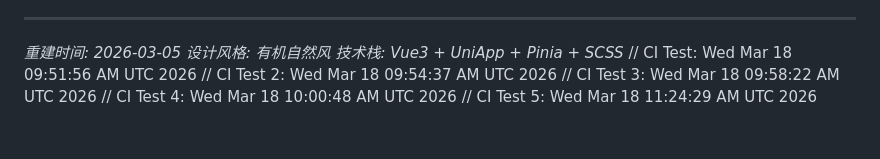
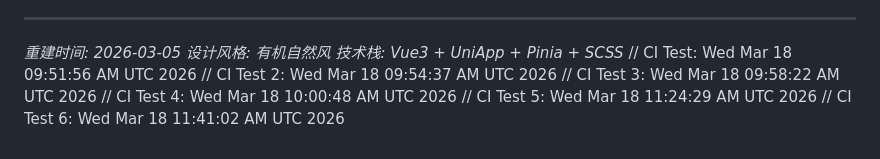
Before and after one commit to DevMinions/UniDormManager, a Markdown page: UniDormManager-UniApp/README.md, the part around the change. Rendered like a GitHub page.

Commit message:
Test 6: trigger after npx uni build fix

```diff
--- a/UniDormManager-UniApp/README.md
+++ b/UniDormManager-UniApp/README.md
@@ -267,3 +267,4 @@ MIT
 // CI Test 3: Wed Mar 18 09:58:22 AM UTC 2026
 // CI Test 4: Wed Mar 18 10:00:48 AM UTC 2026
 // CI Test 5: Wed Mar 18 11:24:29 AM UTC 2026
+// CI Test 6: Wed Mar 18 11:41:02 AM UTC 2026
```
